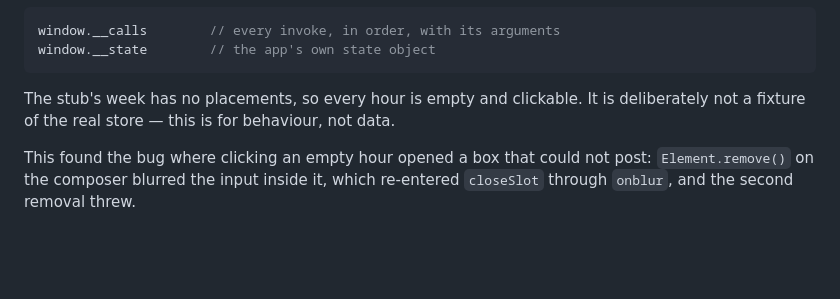
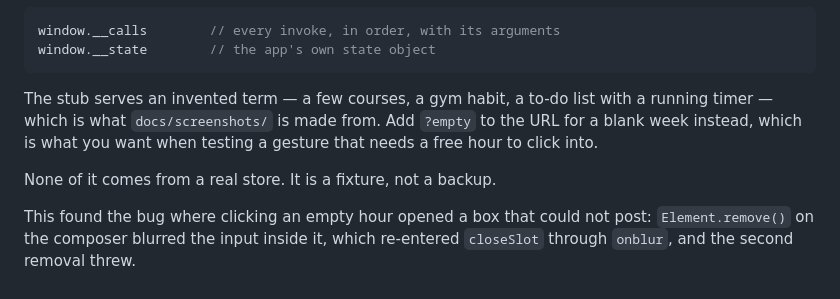
Before and after one commit to marwanleb/low-ram-schedule-, a Markdown page: tools/frontend-harness/README.md, the part around the change. GitHub-like rendering; blank space fills up the shorter version.

````diff
--- a/tools/frontend-harness/README.md
+++ b/tools/frontend-harness/README.md
@@ -20,8 +20,12 @@ window.__calls        // every invoke, in order, with its arguments
 window.__state        // the app's own state object
 ```
 
-The stub's week has no placements, so every hour is empty and clickable. It is
-deliberately not a fixture of the real store — this is for behaviour, not data.
+The stub serves an invented term — a few courses, a gym habit, a to-do list
+with a running timer — which is what `docs/screenshots/` is made from. Add
+`?empty` to the URL for a blank week instead, which is what you want when
+testing a gesture that needs a free hour to click into.
+
+None of it comes from a real store. It is a fixture, not a backup.
 
 This found the bug where clicking an empty hour opened a box that could not
 post: `Element.remove()` on the composer blurred the input inside it, which
````
Also changed, not shown: README.md (+18 -0 lines), docs/parser-behaviour.md (+2 -2 lines), docs/screenshots/add-in-an-hour.png (added), docs/screenshots/day-peek.png (added), docs/screenshots/week.png (added), 3 other files.
